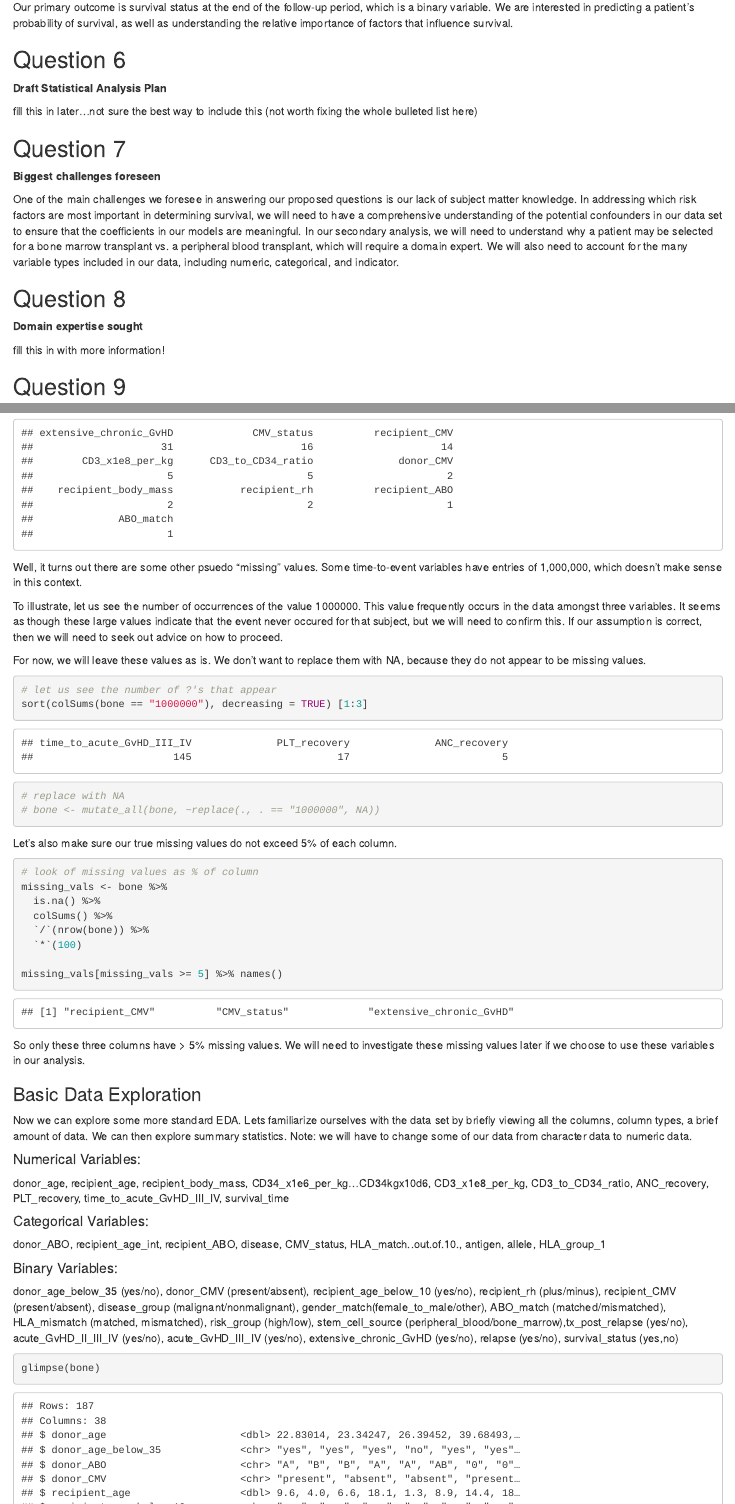
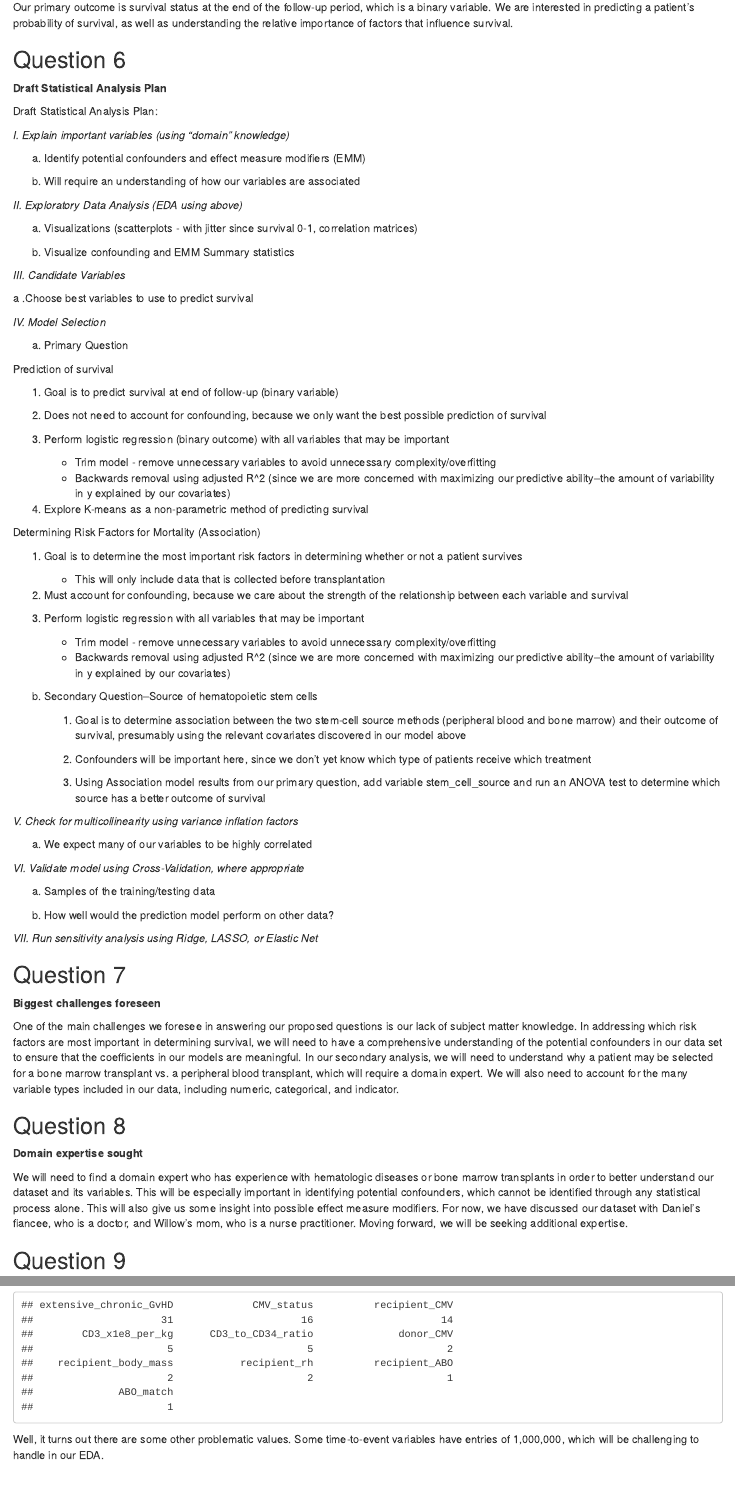
Before and after one commit to laurenmock/210_Project, an R Markdown document (BST 210 project eda.Rmd): the page in a window 1100 px wide, from 970 px down, and a second part further down, joined at a grey line. Rendered offline with R 4.5, knitr and Pandoc, with nearby package versions.

Commit message:
daniel minor changes to stat plan (inserted and tried to format) and question 8

````diff
--- a/BST 210 project eda.Rmd
+++ b/BST 210 project eda.Rmd
@@ -54,7 +54,70 @@ Our primary outcome is survival status at the end of the follow-up period, which
 
 **Draft Statistical Analysis Plan**
 
-fill this in later...not sure the best way to include this (not worth fixing the whole bulleted list here)
+Draft Statistical Analysis Plan:
+
+*I. Explain important variables (using "domain” knowledge)*
+
+  a. Identify potential confounders and effect measure modifiers (EMM)
+
+  b. Will require an understanding of how our variables are associated
+
+*II. Exploratory Data Analysis (EDA using above)*
+
+  a. Visualizations (scatterplots - with jitter since survival 0-1, correlation matrices)
+
+  b. Visualize confounding and EMM Summary statistics
+
+*III. Candidate Variables*
+
+  a .Choose best variables to use to predict survival
+
+*IV. Model Selection*
+
+a. Primary Question
+
+  Prediction of survival
+
+   1) Goal is to predict survival at end of follow-up (binary variable)
+
+   2) Does not need to account for confounding, because we only want the best possible prediction of survival
+
+   3) Perform logistic regression (binary outcome) with all variables that may be important
+        - Trim model - remove unnecessary variables to avoid unnecessary complexity/overfitting
+        - Backwards removal using adjusted R^2 (since we are more concerned with maximizing our         predictive ability--the amount of variability in y explained by our covariates)
+
+   4) Explore K-means as a non-parametric method of predicting survival
+
+  Determining Risk Factors for Mortality (Association)
+
+   1) Goal is to determine the most important risk factors in determining whether or not a patient survives
+        - This will only include data that is collected before transplantation
+
+   2) Must account for confounding, because we care about the strength of the relationship between each variable and survival
+
+   3) Perform logistic regression with all variables that may be important
+        - Trim model - remove unnecessary variables to avoid unnecessary complexity/overfitting
+        - Backwards removal using adjusted R^2 (since we are more concerned with maximizing our predictive ability--the amount of variability in y explained by our covariates)
+
+b. Secondary Question--Source of hematopoietic stem cells
+
+   1) Goal is to determine association between the two stem-cell source methods (peripheral blood and bone marrow) and their outcome of survival, presumably using the relevant covariates discovered in our model above
+
+   2) Confounders will be important here, since we don’t yet know which type of patients receive which treatment
+
+   3) Using Association model results from our primary question, add variable stem_cell_source and run an ANOVA test to determine which source has a better outcome of survival
+
+*V. Check for multicollinearity using variance inflation factors*
+
+a. We expect many of our variables to be highly correlated
+
+*VI. Validate model using Cross-Validation, where appropriate*
+
+a. Samples of the training/testing data
+
+b. How well would the prediction model perform on other data?
+
+*VII. Run sensitivity analysis using Ridge, LASSO, or Elastic Net*
 
 ## Question 7
 
@@ -66,7 +129,7 @@ One of the main challenges we foresee in answering our proposed questions is our
 
 **Domain expertise sought**
 
-fill this in with more information!
+We will need to find a domain expert who has experience with hematologic diseases or bone marrow transplants in order to better understand our dataset and its variables. This will be especially important in identifying potential confounders, which cannot be identified through any statistical process alone. This will also give us some insight into possible effect measure modifiers. For now, we have discussed our dataset with Daniel’s fiancee, who is a doctor, and Willow’s mom, who is a nurse practitioner. Moving forward, we will be seeking additional expertise.
 
 ## Question 9
 
@@ -116,9 +179,9 @@ bone <- mutate_all(bone, ~replace(., . == "?", NA))
 sort(colSums(is.na(bone)), decreasing = TRUE) [1:10]
 ```
 
-Well, it turns out there are some other psuedo "missing" values. Some time-to-event variables have entries of 1,000,000, which doesn't make sense in this context.
+Well, it turns out there are some other problematic values. Some time-to-event variables have entries of 1,000,000, which will be challenging to handle in our EDA.
 
-To illustrate, let us see the number of occurrences of the value 1000000. This value frequently occurs in the data amongst three variables. It seems as though these large values indicate that the event never occured for that subject, but we will need to confirm this. If our assumption is correct, then we will need to seek out advice on how to proceed.
+To illustrate, let us see the number of occurrences of the value 1000000. This value frequently occurs in the data amongst three variables. It seems as though these large values indicate that the event never occurred for that subject, but we will need to confirm this. If our assumption is correct, then we will need to seek out advice on how to proceed.
 
 For now, we will leave these values as is. We don't want to replace them with NA, because they do not appear to be missing values.
 
@@ -144,7 +208,8 @@ missing_vals <- bone %>%
 missing_vals[missing_vals >= 5] %>% names()
 
 ```
-So only these three columns have > 5% missing values. We will need to investigate these missing values later if we choose to use these variables in our analysis.
+
+Only these three columns have > 5% missing values. We will need to investigate these missing values later if we choose to use these variables in our analysis.
 
 
 ### Basic Data Exploration
````
Also changed, not shown: BST-210-project-eda.html (added), BST 210 project eda.Rmd (3 more changed lines).
